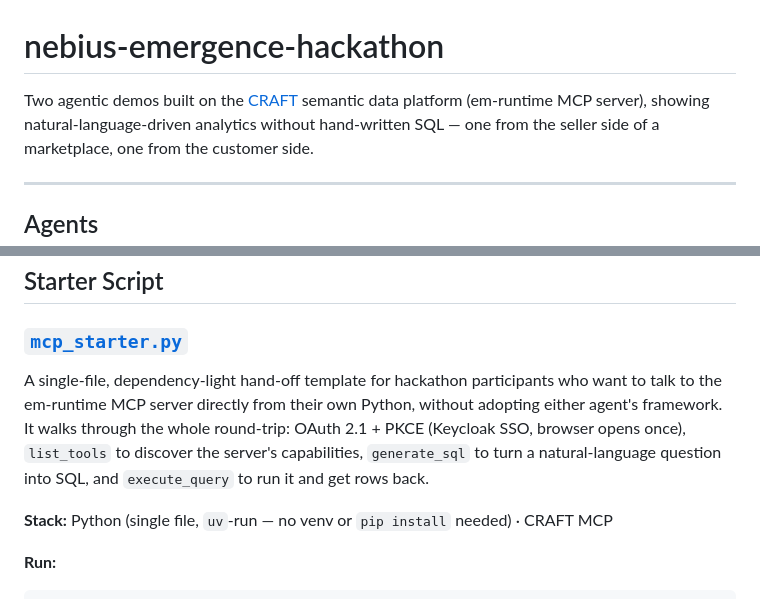
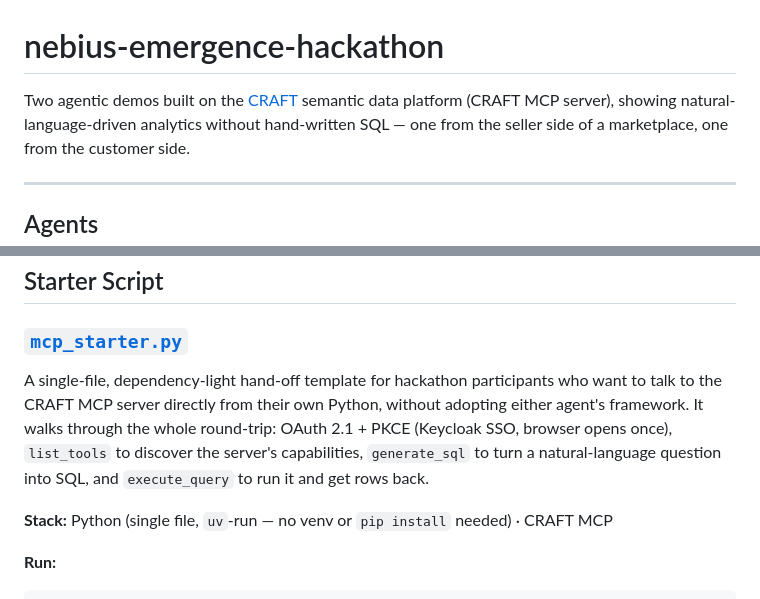
Before and after one commit to ryanilano/ai-safety-check, a Markdown page: README.md, 2 parts joined by grey strips. GitHub-like rendering.

Commit message:
Use CRAFT MCP instead of em-runtime MCP in top-level README
Keeps terminology consistent with the rest of the document, which
already refers to the platform as CRAFT MCP everywhere else.

```diff
--- a/README.md
+++ b/README.md
@@ -1,7 +1,7 @@
 # nebius-emergence-hackathon
 
-Two agentic demos built on the [CRAFT](https://emergence.ai) semantic data platform (em-runtime
-MCP server), showing natural-language-driven analytics without hand-written SQL — one from the
+Two agentic demos built on the [CRAFT](https://emergence.ai) semantic data platform (CRAFT MCP
+server), showing natural-language-driven analytics without hand-written SQL — one from the
 seller side of a marketplace, one from the customer side.
 
 ---
@@ -39,10 +39,10 @@ See [apps/customer-experience-agent/README.md](apps/customer-experience-agent/RE
 ### [`mcp_starter.py`](mcp_starter.py)
 
 A single-file, dependency-light hand-off template for hackathon participants who want to talk to
-the em-runtime MCP server directly from their own Python, without adopting either agent's
-framework. It walks through the whole round-trip: OAuth 2.1 + PKCE (Keycloak SSO, browser opens
-once), `list_tools` to discover the server's capabilities, `generate_sql` to turn a
-natural-language question into SQL, and `execute_query` to run it and get rows back.
+the CRAFT MCP server directly from their own Python, without adopting either agent's framework.
+It walks through the whole round-trip: OAuth 2.1 + PKCE (Keycloak SSO, browser opens once),
+`list_tools` to discover the server's capabilities, `generate_sql` to turn a natural-language
+question into SQL, and `execute_query` to run it and get rows back.
 
 **Stack:** Python (single file, `uv`-run — no venv or `pip install` needed) · CRAFT MCP
 
```
